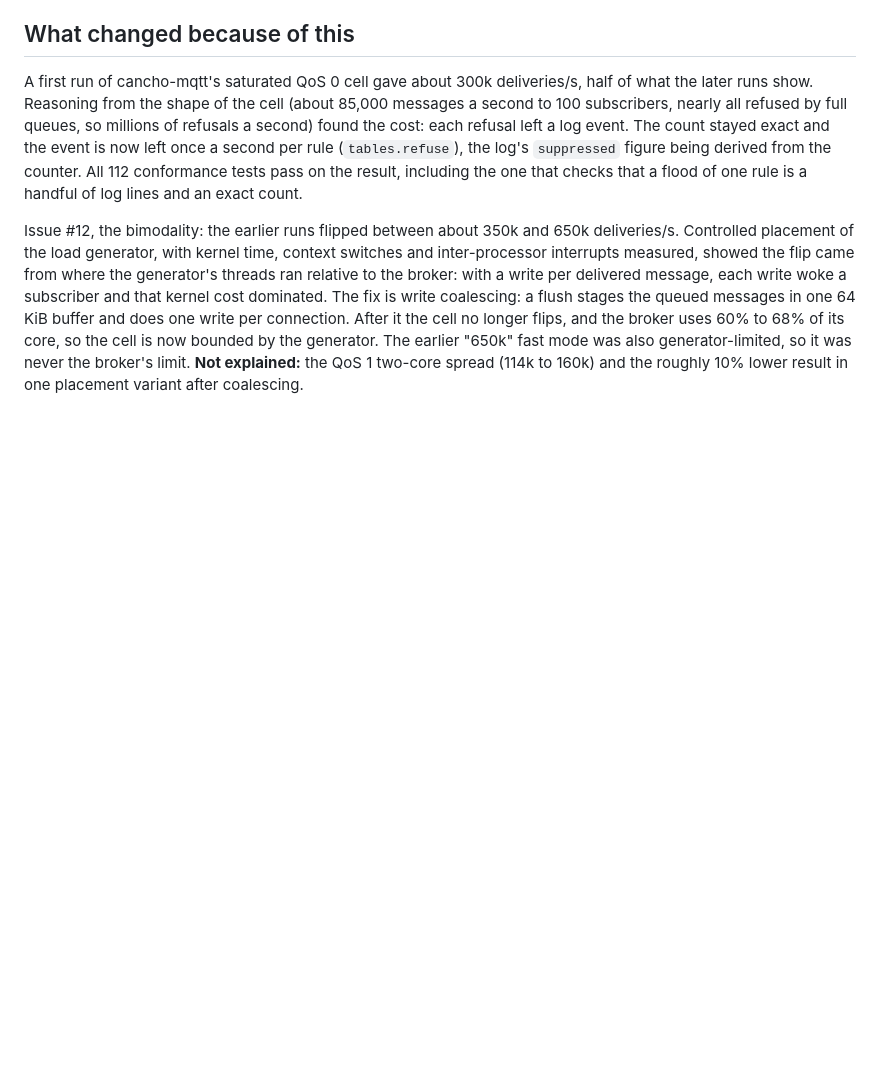
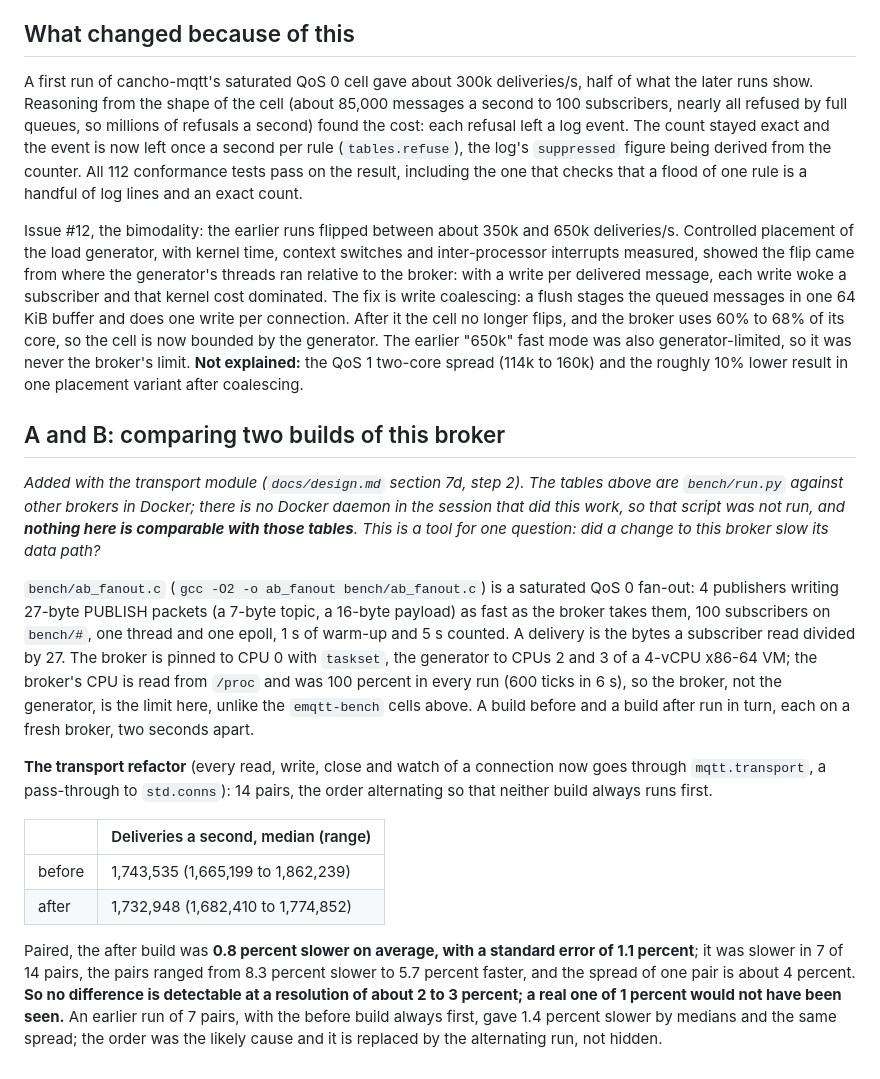
Before and after one commit to alpibrusl/cancho-mqtt, a Markdown page: docs/benchmark.md, the part around the change. Rendered like a GitHub page; blank space fills up the shorter version.

Commit message:
A/B result for the transport module recorded in the benchmark and the design
14 interleaved pairs, order alternating: after was 0.8 percent slower on average
with a standard error of 1.1 percent; no difference is detectable at about 2 to 3
percent. The first run (before always first) is reported as order-biased and
replaced. The Docker benchmark against other brokers was not re-run.

Co-Authored-By: Claude Sonnet 5.5 <noreply@anthropic.com>
Claude-Session: https://claude.ai/code/session_01R3APxV5psBmSCjPvtjE4rF

```diff
--- a/docs/benchmark.md
+++ b/docs/benchmark.md
@@ -192,3 +192,30 @@ write per connection. After it the cell no longer flips, and the broker uses 60%
 bounded by the generator. The earlier "650k" fast mode was also generator-limited, so it was never the broker's limit.
 **Not explained:** the QoS 1 two-core spread (114k to 160k) and the roughly 10% lower result in one placement variant after
 coalescing.
+
+## A and B: comparing two builds of this broker
+
+*Added with the transport module (`docs/design.md` section 7d, step 2). The tables above are `bench/run.py` against other brokers in
+Docker; there is no Docker daemon in the session that did this work, so that script was not run, and **nothing here is comparable with
+those tables**. This is a tool for one question: did a change to this broker slow its data path?*
+
+`bench/ab_fanout.c` (`gcc -O2 -o ab_fanout bench/ab_fanout.c`) is a saturated QoS 0 fan-out: 4 publishers writing 27-byte PUBLISH
+packets (a 7-byte topic, a 16-byte payload) as fast as the broker takes them, 100 subscribers on `bench/#`, one thread and one
+epoll, 1 s of warm-up and 5 s counted. A delivery is the bytes a subscriber read divided by 27. The broker is pinned to CPU 0 with
+`taskset`, the generator to CPUs 2 and 3 of a 4-vCPU x86-64 VM; the broker's CPU is read from `/proc` and was 100 percent in every
+run (600 ticks in 6 s), so the broker, not the generator, is the limit here, unlike the `emqtt-bench` cells above. A build before and
+a build after run in turn, each on a fresh broker, two seconds apart.
+
+**The transport refactor** (every read, write, close and watch of a connection now goes through `mqtt.transport`, a pass-through to
+`std.conns`): 14 pairs, the order alternating so that neither build always runs first.
+
+| | Deliveries a second, median (range) |
+|---|---|
+| before | 1,743,535 (1,665,199 to 1,862,239) |
+| after | 1,732,948 (1,682,410 to 1,774,852) |
+
+Paired, the after build was **0.8 percent slower on average, with a standard error of 1.1 percent**; it was slower in 7 of 14 pairs, the
+pairs ranged from 8.3 percent slower to 5.7 percent faster, and the spread of one pair is about 4 percent. **So no difference is
+detectable at a resolution of about 2 to 3 percent; a real one of 1 percent would not have been seen.** An earlier run of 7 pairs, with
+the before build always first, gave 1.4 percent slower by medians and the same spread; the order was the likely cause and it is
+replaced by the alternating run, not hidden.
```
Also changed, not shown: docs/design.md (+1 -1 lines).
